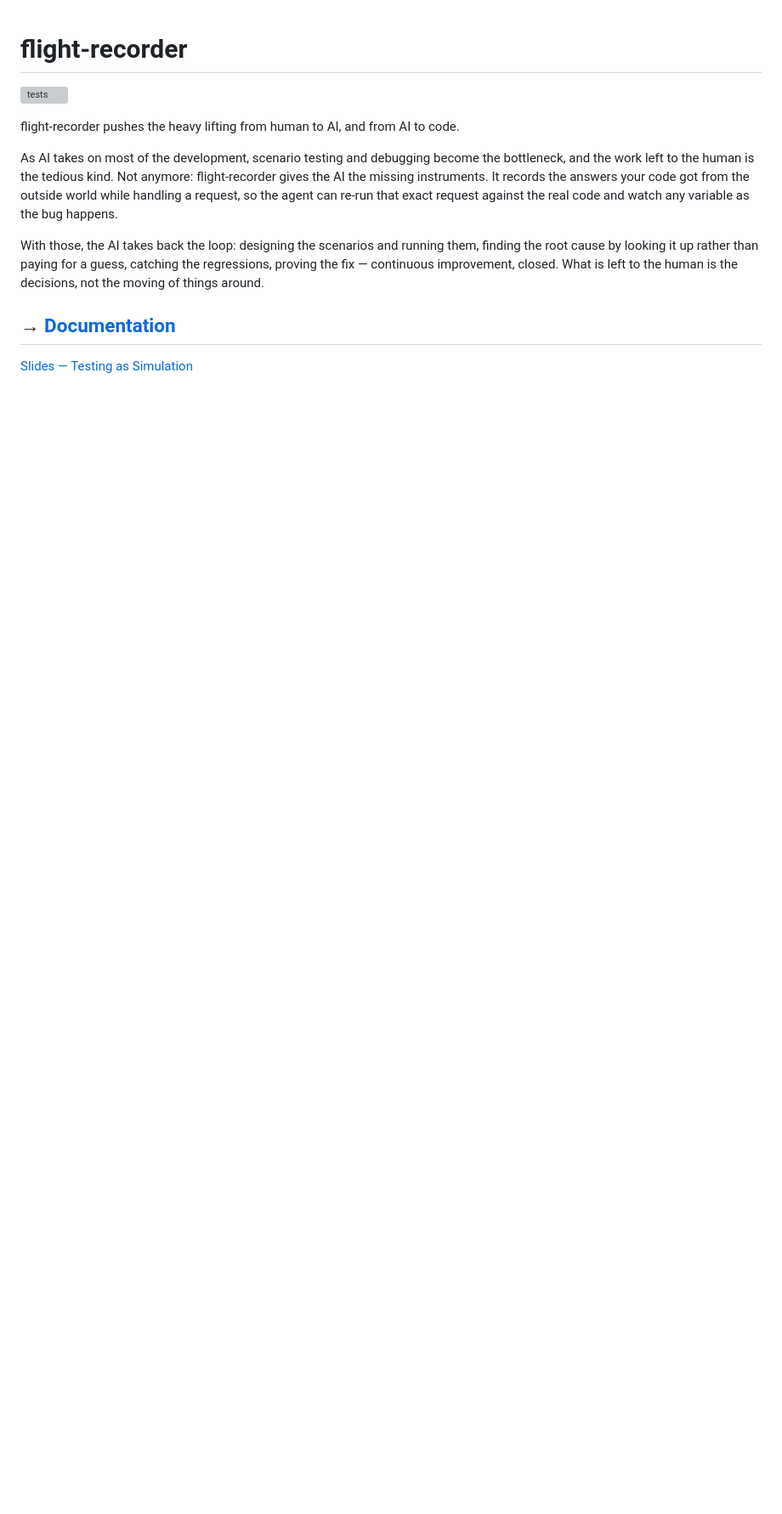
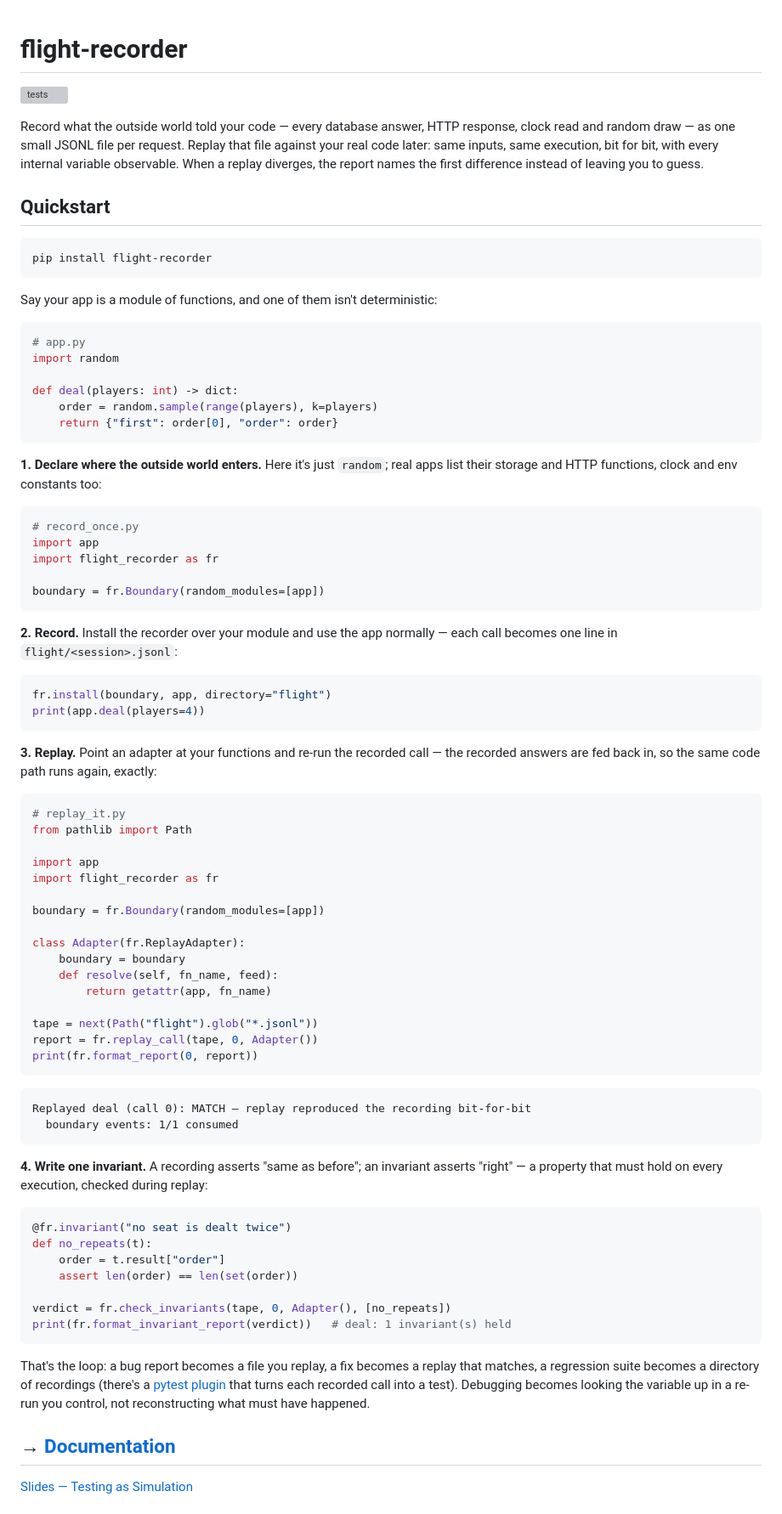
Before and after one commit to xag/flight-recorder, a Markdown page: README.md, the part around one of its changes. Shown at 85% size. Rendered like a GitHub page; blank space fills up the shorter version; grey boxes are pictures that could not be loaded.

````diff
--- a/README.md
+++ b/README.md
@@ -2,18 +2,93 @@
 
 [![tests](https://github.com/xag/flight-recorder/actions/workflows/test.yml/badge.svg)](https://github.com/xag/flight-recorder/actions/workflows/test.yml)
 
-flight-recorder pushes the heavy lifting from human to AI, and from AI to code.
+Record what the outside world told your code — every database answer, HTTP response,
+clock read and random draw — as one small JSONL file per request. Replay that file
+against your real code later: same inputs, same execution, bit for bit, with every
+internal variable observable. When a replay diverges, the report names the first
+difference instead of leaving you to guess.
 
-As AI takes on most of the development, scenario testing and debugging become the bottleneck, and
-the work left to the human is the tedious kind. Not anymore: flight-recorder gives the AI the
-missing instruments. It records the answers your code got from the outside world while handling a
-request, so the agent can re-run that exact request against the real code and watch any variable
-as the bug happens.
+## Quickstart
 
-With those, the AI takes back the loop: designing the scenarios and running them, finding the root
-cause by looking it up rather than paying for a guess, catching the regressions, proving the fix —
-continuous improvement, closed. What is left to the human is the decisions, not the moving of
-things around.
+```bash
+pip install flight-recorder
+```
+
+Say your app is a module of functions, and one of them isn't deterministic:
+
+```python
+# app.py
+import random
+
+def deal(players: int) -> dict:
+    order = random.sample(range(players), k=players)
+    return {"first": order[0], "order": order}
+```
+
+**1. Declare where the outside world enters.** Here it's just `random`; real apps list
+their storage and HTTP functions, clock and env constants too:
+
+```python
+# record_once.py
+import app
+import flight_recorder as fr
+
+boundary = fr.Boundary(random_modules=[app])
+```
+
+**2. Record.** Install the recorder over your module and use the app normally — each
+call becomes one line in `flight/<session>.jsonl`:
+
+```python
+fr.install(boundary, app, directory="flight")
+print(app.deal(players=4))
+```
+
+**3. Replay.** Point an adapter at your functions and re-run the recorded call — the
+recorded answers are fed back in, so the same code path runs again, exactly:
+
+```python
+# replay_it.py
+from pathlib import Path
+
+import app
+import flight_recorder as fr
+
+boundary = fr.Boundary(random_modules=[app])
+
+class Adapter(fr.ReplayAdapter):
+    boundary = boundary
+    def resolve(self, fn_name, feed):
+        return getattr(app, fn_name)
+
+tape = next(Path("flight").glob("*.jsonl"))
+report = fr.replay_call(tape, 0, Adapter())
+print(fr.format_report(0, report))
+```
+
+```
+Replayed deal (call 0): MATCH — replay reproduced the recording bit-for-bit
+  boundary events: 1/1 consumed
+```
+
+**4. Write one invariant.** A recording asserts "same as before"; an invariant asserts
+"right" — a property that must hold on every execution, checked during replay:
+
+```python
+@fr.invariant("no seat is dealt twice")
+def no_repeats(t):
+    order = t.result["order"]
+    assert len(order) == len(set(order))
+
+verdict = fr.check_invariants(tape, 0, Adapter(), [no_repeats])
+print(fr.format_invariant_report(verdict))   # deal: 1 invariant(s) held
+```
+
+That's the loop: a bug report becomes a file you replay, a fix becomes a replay that
+matches, a regression suite becomes a directory of recordings (there's a
+[pytest plugin](flight_recorder/pytest_plugin.py) that turns each recorded call into a
+test). Debugging becomes looking the variable up in a re-run you control, not
+reconstructing what must have happened.
 
 ## → [Documentation](https://xag.github.io/flight-recorder/)
 
````
Also changed, not shown: other parts of README.md (+41 -28 lines), CONTRIBUTING.md (added, +10 -0 lines), SECURITY.md (added, +6 -0 lines).
